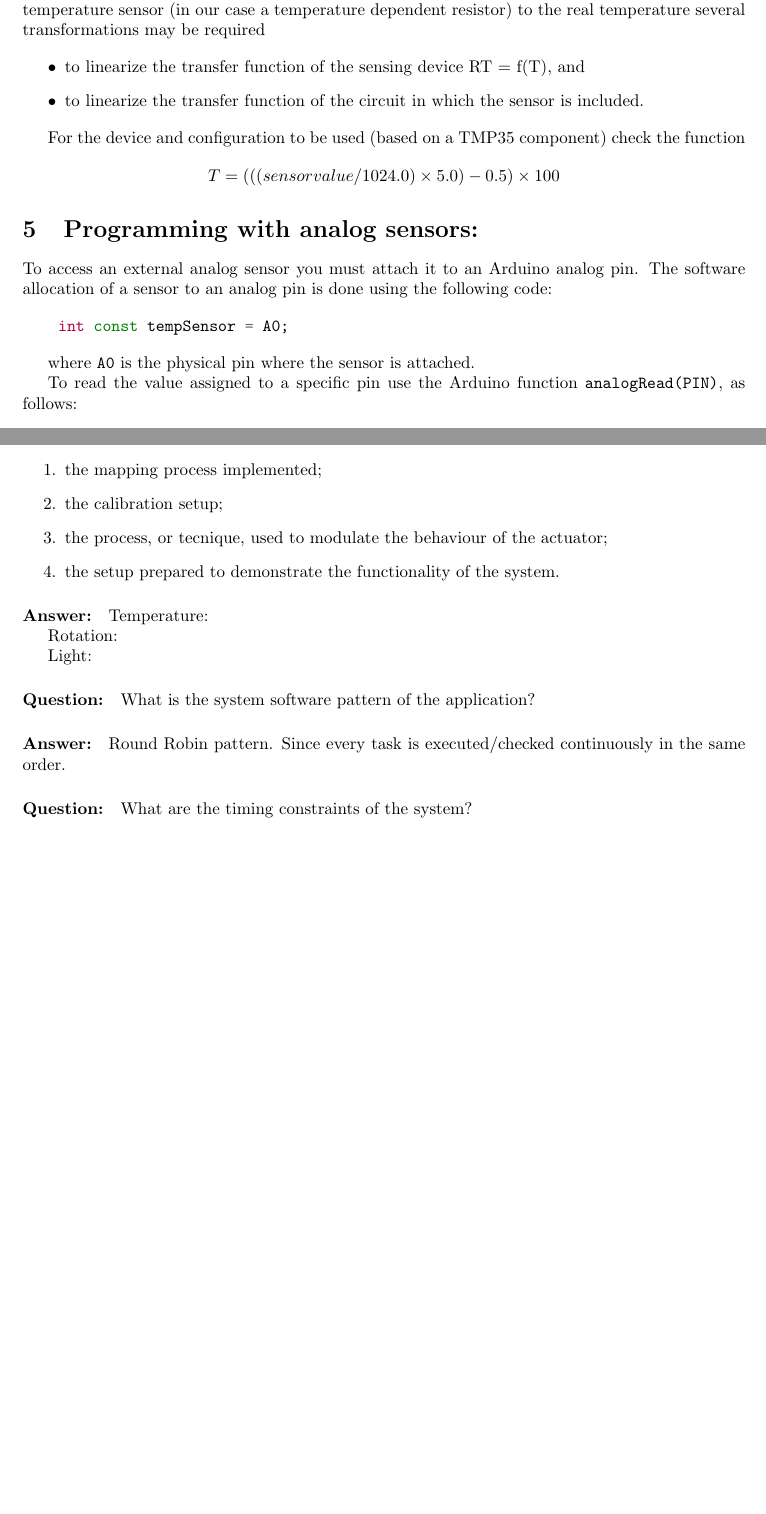
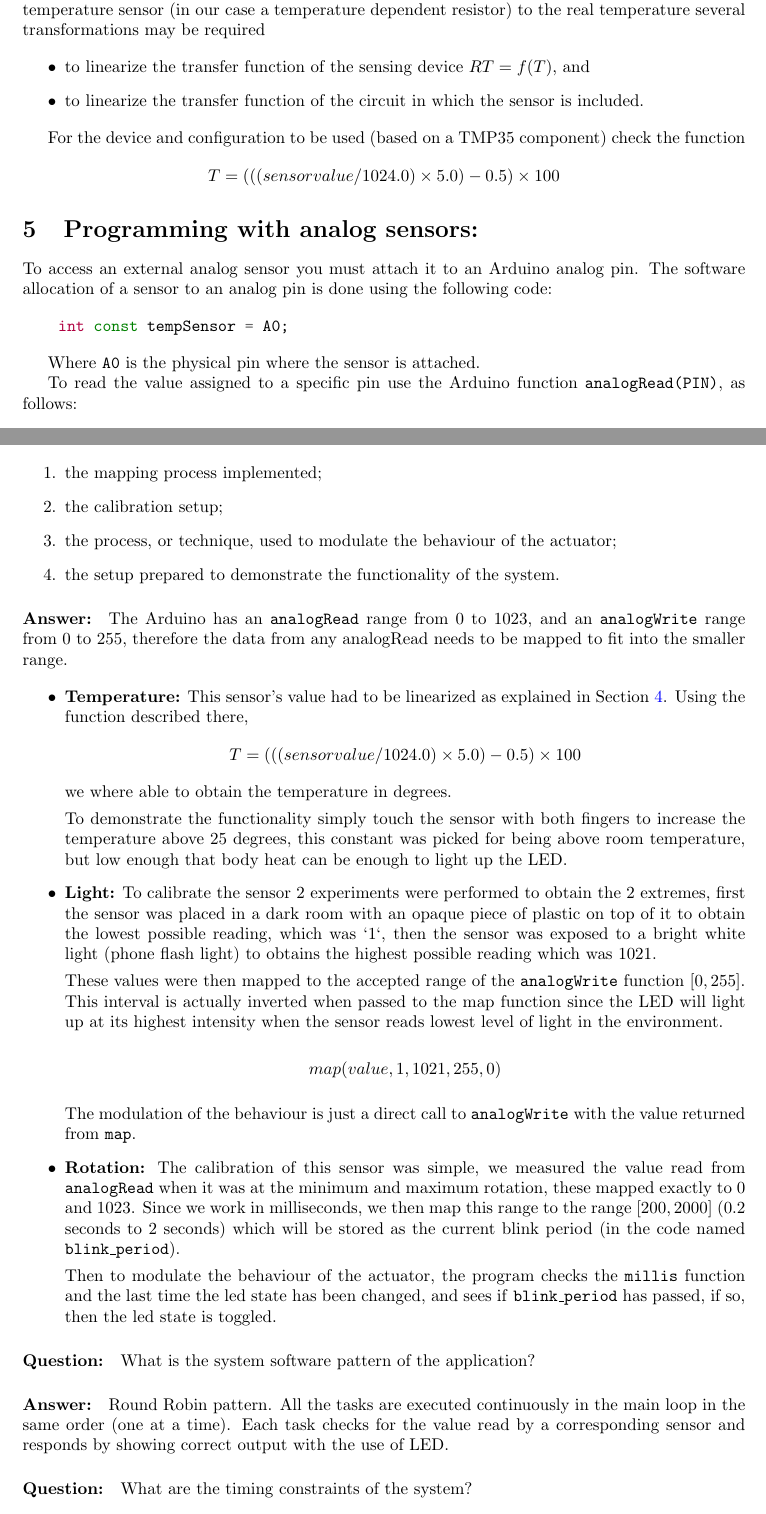
Before and after one commit to mendess/IoT, a LaTeX document (lab2/report/report.tex): two parts of pages 3 and 4 of 4, joined at a grey line, cut so that both start at the same text, the shorter picture padded with empty space. Compiled offline with pdfLaTeX.

Commit message:
More report

```diff
--- a/lab2/report/report.tex
+++ b/lab2/report/report.tex
@@ -113,8 +114,9 @@ case a temperature dependent resistor) to the real temperature several
 transformations may be required
 
 \begin{itemize}
-    \item to linearize the transfer function of the sensing device RT = f(T), and
-    \item to linearize the transfer function of the circuit in which the sensor is included.
+    \item to linearize the transfer function of the sensing device $RT = f(T)$, and
+    \item to linearize the transfer function of the circuit in which the sensor
+        is included.
 \end{itemize}
 
 For the device and configuration to be used (based on a TMP35 component) check the function
@@ -127,7 +129,7 @@ To access an external analog sensor you must attach it to an Arduino analog pin.
     int const tempSensor = A0;
 \end{minted}
 
-where \texttt{A0} is the physical pin where the sensor is attached.
+Where \texttt{A0} is the physical pin where the sensor is attached.
 
 To read the value assigned to a specific pin use the Arduino function
 \texttt{analogRead(PIN)}, as follows:
@@ -176,24 +178,62 @@ Avoid, or use very carefully, the delay function provided in the Arduino IDE sin
 \paragraph{Question:}
 
 For each of the three pairs sensor-actuator describe:
+
 \begin{enumerate}
     \item the mapping process implemented;
     \item the calibration setup;
-    \item the process, or tecnique, used to modulate the behaviour of the
+    \item the process, or technique, used to modulate the behaviour of the
         actuator;
     \item the setup prepared to demonstrate the functionality of the system.
 \end{enumerate}
 
 \paragraph{Answer:}
 
-Temperature:
+The Arduino has an \texttt{analogRead} range from 0 to 1023, and an
+\texttt{analogWrite} range from 0 to 255, therefore the data from any analogRead
+needs to be mapped to fit into the smaller range.
 
+\begin{itemize}
+    \item \textbf{Temperature:}
+        This sensor's value had to be linearized as explained in
+        Section~\ref{s:mapping}. Using the function described there,
+        \[T = (((sensor value / 1024.0) \times 5.0) - 0.5) \times  100\]
+        we where able to obtain the temperature in degrees.
 
-Rotation:
+        To demonstrate the functionality simply touch the sensor with both
+        fingers to increase the temperature above 25 degrees, this constant was
+        picked for being above room temperature, but low enough that body heat
+        can be enough to light up the LED.
+    \item \textbf{Light:}
+        To calibrate the sensor 2 experiments were performed to obtain the 2
+        extremes, first the sensor was placed in a dark room with an opaque piece
+        of plastic on top of it to obtain the lowest possible reading, which was
+        `1`, then the sensor was exposed to a bright white light (phone
+        flash light) to obtains the highest possible reading which was 1021.
 
+        These values were then mapped to the accepted range of the
+        \texttt{analogWrite} function $[0, 255]$. This interval is actually
+        inverted when passed to the map function since the LED will light up at
+        its highest intensity when the sensor reads lowest level of light in the
+        environment.
 
-Light:
+        \[map(value, 1, 1021, 255, 0)\]
 
+        The modulation of the behaviour is just a direct call to
+        \texttt{analogWrite} with the value returned from \texttt{map}.
+    \item \textbf{Rotation:}
+        The calibration of this sensor was simple, we measured the value read
+        from \texttt{analogRead} when it was at the minimum and maximum
+        rotation, these mapped exactly to 0 and 1023. Since we work in
+        milliseconds, we then map this range to the range $[200, 2000]$ (0.2
+        seconds to 2 seconds) which will be stored as the current blink period
+        (in the code named \texttt{blink\_period}).
+
+        Then to modulate the behaviour of the actuator, the program checks the
+        \texttt{millis} function and the last time the led state has been
+        changed, and sees if \texttt{blink\_period} has passed, if so, then the
+        led state is toggled.
+\end{itemize}
 
 \paragraph{Question:}
 
@@ -201,8 +241,10 @@ What is the system software pattern of the application?
 
 \paragraph{Answer:}
 
-Round Robin pattern. Since every task is executed/checked continuously in the
-same order. %% This could use a better explanation, maybe read the slides and
+Round Robin pattern. All the tasks are executed continuously in the main loop in
+the same order (one at a time). Each task checks for the value read by a
+corresponding sensor and responds by showing correct output with the use of LED.
+%% This could use a better explanation, maybe read the slides and
 % copy from there
 
 \paragraph{Question:}
```
Also changed, not shown: lab2/report/report.tex (10 more changed lines), 1 other file.
